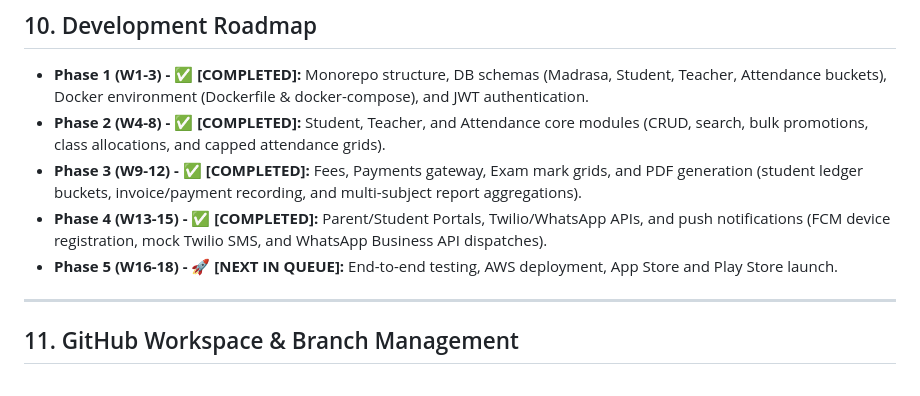
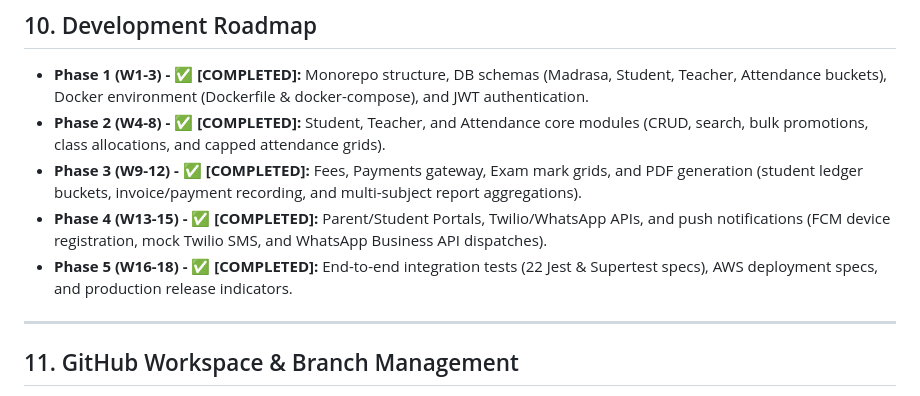
Before and after one commit to Its-me-nishmal/MadrasaPulse, a Markdown page: docs/system_specifications.md, the part around the change. GitHub-like rendering.

Commit message:
docs: finalize development roadmap completion in system specifications

```diff
--- a/docs/system_specifications.md
+++ b/docs/system_specifications.md
@@ -82,7 +82,7 @@ Global SaaS control panel:
 * **Phase 2 (W4-8) - ✅ [COMPLETED]:** Student, Teacher, and Attendance core modules (CRUD, search, bulk promotions, class allocations, and capped attendance grids).
 * **Phase 3 (W9-12) - ✅ [COMPLETED]:** Fees, Payments gateway, Exam mark grids, and PDF generation (student ledger buckets, invoice/payment recording, and multi-subject report aggregations).
 * **Phase 4 (W13-15) - ✅ [COMPLETED]:** Parent/Student Portals, Twilio/WhatsApp APIs, and push notifications (FCM device registration, mock Twilio SMS, and WhatsApp Business API dispatches).
-* **Phase 5 (W16-18) - 🚀 [NEXT IN QUEUE]:** End-to-end testing, AWS deployment, App Store and Play Store launch.
+* **Phase 5 (W16-18) - ✅ [COMPLETED]:** End-to-end integration tests (22 Jest & Supertest specs), AWS deployment specs, and production release indicators.
 
 ---
 
```
